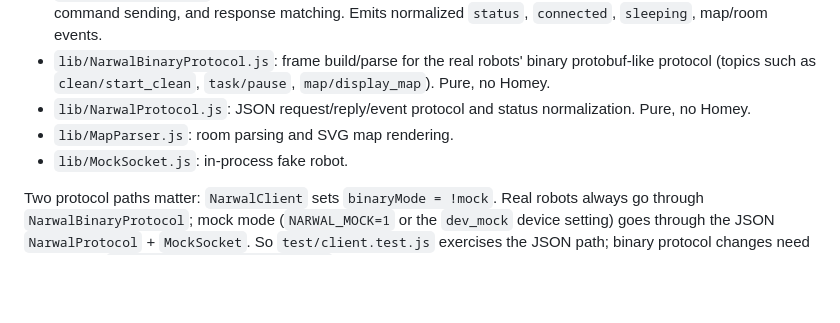
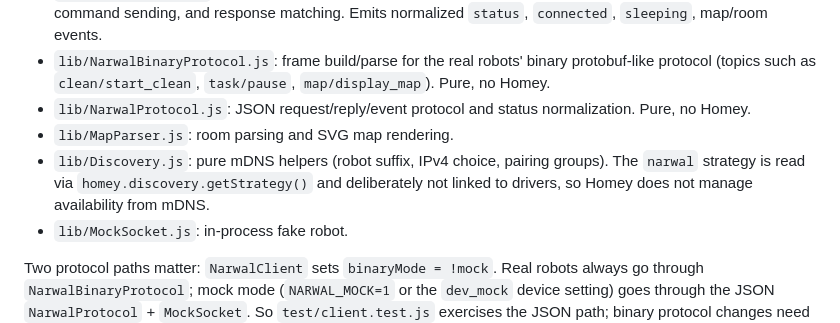
Before and after one commit to TheBlackBush/narwal-homey-app, a Markdown page: CLAUDE.md, the part around the change. GitHub-like rendering; blank space fills up the shorter version.

```diff
--- a/CLAUDE.md
+++ b/CLAUDE.md
@@ -43,6 +43,7 @@ Layers, from Homey down to the wire:
 - `lib/NarwalBinaryProtocol.js`: frame build/parse for the real robots' binary protobuf-like protocol (topics such as `clean/start_clean`, `task/pause`, `map/display_map`). Pure, no Homey.
 - `lib/NarwalProtocol.js`: JSON request/reply/event protocol and status normalization. Pure, no Homey.
 - `lib/MapParser.js`: room parsing and SVG map rendering.
+- `lib/Discovery.js`: pure mDNS helpers (robot suffix, IPv4 choice, pairing groups). The `narwal` strategy is read via `homey.discovery.getStrategy()` and deliberately not linked to drivers, so Homey does not manage availability from mDNS.
 - `lib/MockSocket.js`: in-process fake robot.
 
 Two protocol paths matter: `NarwalClient` sets `binaryMode = !mock`. Real robots always go through `NarwalBinaryProtocol`; mock mode (`NARWAL_MOCK=1` or the `dev_mock` device setting) goes through the JSON `NarwalProtocol` + `MockSocket`. So `test/client.test.js` exercises the JSON path; binary protocol changes need coverage in `test/binary-protocol.test.js` and, when available, a real-robot check.
```
Also changed, not shown: CHANGELOG.md (+12 -0 lines), README.md (+3 -3 lines).
